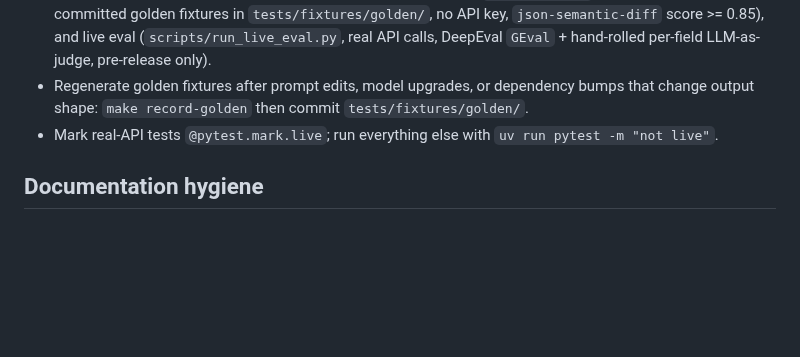
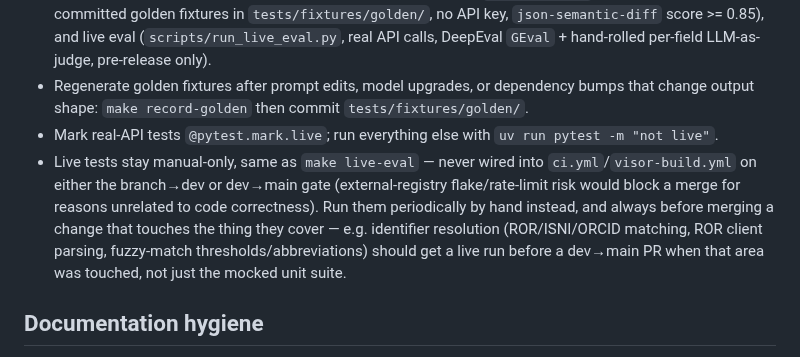
Before and after one commit to Data-Observatory/gema, a Markdown page: CLAUDE.md, the part around the change. Rendered like a GitHub page; blank space fills up the shorter version.

Commit message:
docs: recommend periodic manual live-test runs, esp. before dev->main
Live tests (identifier resolution, live-eval) stay manual-only, same
rationale as the existing CI live-exclusion rule — external-registry
flake shouldn't gate a merge. Recommend running them by hand before a
dev->main PR when the touched area has live coverage.

```diff
--- a/CLAUDE.md
+++ b/CLAUDE.md
@@ -100,6 +100,7 @@ Built by `llm/factory.py:create_llm_client()`, bottom-up: `InstructorLLMClient`
 - Three tiers: unit tests (mocked, every commit), regression tests (`-m regression`, cache-replay against committed golden fixtures in `tests/fixtures/golden/`, no API key, `json-semantic-diff` score >= 0.85), and live eval (`scripts/run_live_eval.py`, real API calls, DeepEval `GEval` + hand-rolled per-field LLM-as-judge, pre-release only).
 - Regenerate golden fixtures after prompt edits, model upgrades, or dependency bumps that change output shape: `make record-golden` then commit `tests/fixtures/golden/`.
 - Mark real-API tests `@pytest.mark.live`; run everything else with `uv run pytest -m "not live"`.
+- Live tests stay manual-only, same as `make live-eval` — never wired into `ci.yml`/`visor-build.yml` on either the branch→dev or dev→main gate (external-registry flake/rate-limit risk would block a merge for reasons unrelated to code correctness). Run them periodically by hand instead, and always before merging a change that touches the thing they cover — e.g. identifier resolution (ROR/ISNI/ORCID matching, ROR client parsing, fuzzy-match thresholds/abbreviations) should get a live run before a dev→main PR when that area was touched, not just the mocked unit suite.
 
 ## Documentation hygiene
 
```
